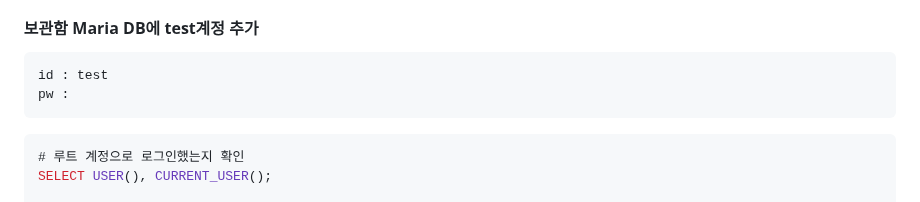
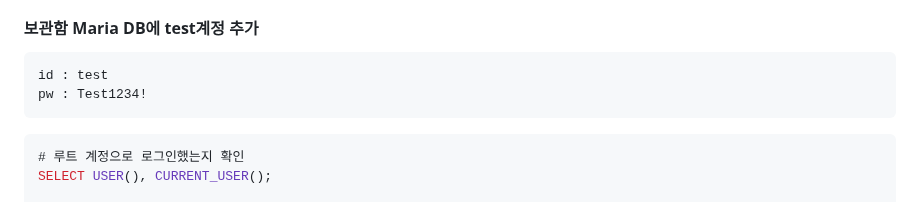
Before and after one commit to jongwon0801/SmartDoor, a Markdown page: 서버설치/DB/워크밴치.md, the part around the change. Rendered like a GitHub page.

````diff
--- a/서버설치/DB/워크밴치.md
+++ b/서버설치/DB/워크밴치.md
@@ -68,7 +68,7 @@ yellowbox % 어느 IP에서든 접속 가능한 일반 사용자 계정입니다
 #### 보관함 Maria DB에 test계정 추가
 ```less
 id : test
-pw :
+pw : Test1234!
 ```
 ```less
 # 루트 계정으로 로그인했는지 확인
````
